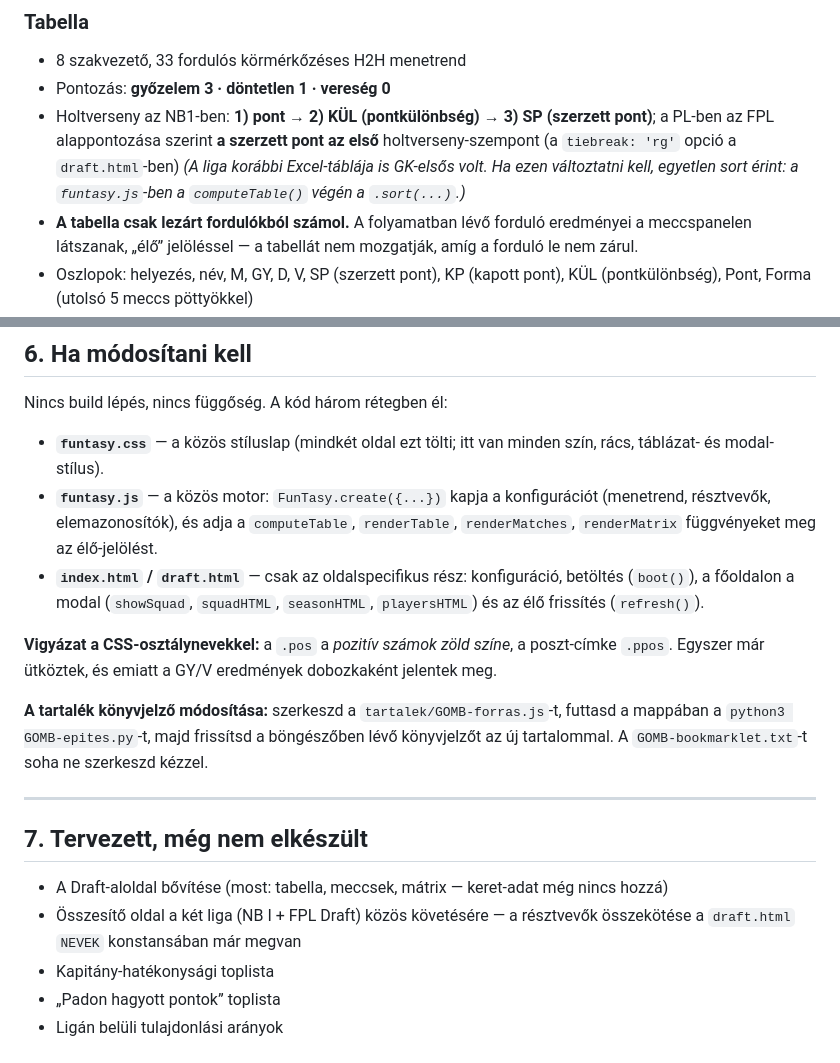
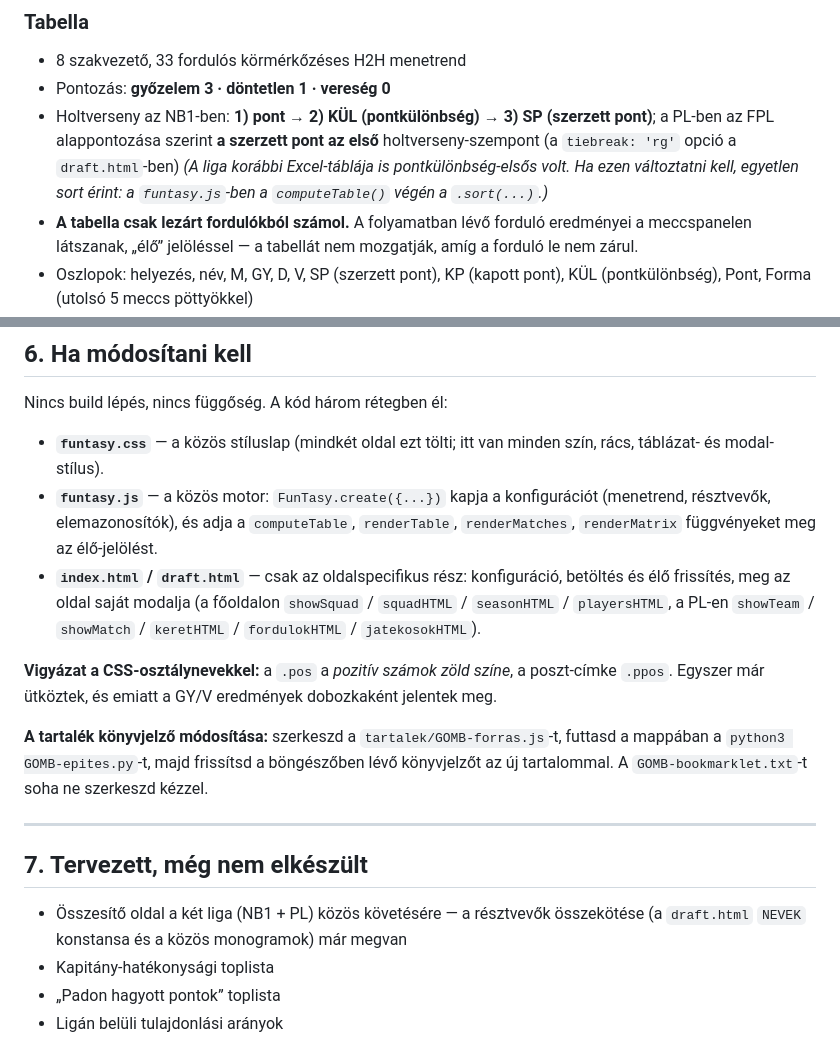
Before and after one commit to Vinceszy/Funtasy-Liga, a Markdown page: README.md, 2 parts joined by grey strips. GitHub-like rendering.

Commit message:
README: a 7. fejezet lemaradt az atvizsgalasrol - potlas
- a 'Draft-aloldal bovitese' terv torolve: elkeszult (keretek, fordulok,
  szezon jatekosai, meccs-reszletek, elo allasok)
- a 6. fejezet retegleirasa a PL modaljat is nevesiti
- a holtverseny-megjegyzes a mai szohasznalattal (pontkulonbseg, nem GK)

```diff
--- a/README.md
+++ b/README.md
@@ -21,8 +21,8 @@ azonos a két ligában, ez lesz a kulcs a majdani összesítő oldalhoz.
 - Holtverseny az NB1-ben: **1) pont → 2) KÜL (pontkülönbség) → 3) SP (szerzett pont)**;
   a PL-ben az FPL alappontozása szerint **a szerzett pont az első** holtverseny-szempont
   (a `tiebreak: 'rg'` opció a `draft.html`-ben)
-  *(A liga korábbi Excel-táblája is GK-elsős volt. Ha ezen változtatni kell, egyetlen sort
-  érint: a `funtasy.js`-ben a `computeTable()` végén a `.sort(...)`.)*
+  *(A liga korábbi Excel-táblája is pontkülönbség-elsős volt. Ha ezen változtatni kell,
+  egyetlen sort érint: a `funtasy.js`-ben a `computeTable()` végén a `.sort(...)`.)*
 - **A tabella csak lezárt fordulókból számol.** A folyamatban lévő forduló eredményei a
   meccspanelen látszanak, „élő” jelöléssel — a tabellát nem mozgatják, amíg a forduló
   le nem zárul.
@@ -257,8 +257,9 @@ Nincs build lépés, nincs függőség. A kód három rétegben él:
   (menetrend, résztvevők, elemazonosítók), és adja a `computeTable`, `renderTable`,
   `renderMatches`, `renderMatrix` függvényeket meg az élő-jelölést.
 - **`index.html` / `draft.html`** — csak az oldalspecifikus rész: konfiguráció, betöltés
-  (`boot()`), a főoldalon a modal (`showSquad`, `squadHTML`, `seasonHTML`, `playersHTML`)
-  és az élő frissítés (`refresh()`).
+  és élő frissítés, meg az oldal saját modalja (a főoldalon `showSquad` / `squadHTML` /
+  `seasonHTML` / `playersHTML`, a PL-en `showTeam` / `showMatch` / `keretHTML` /
+  `fordulokHTML` / `jatekosokHTML`).
 
 **Vigyázat a CSS-osztálynevekkel:** a `.pos` a *pozitív számok zöld színe*, a poszt-címke
 `.ppos`. Egyszer már ütköztek, és emiatt a GY/V eredmények dobozkaként jelentek meg.
@@ -271,9 +272,8 @@ tartalommal. A `GOMB-bookmarklet.txt`-t soha ne szerkeszd kézzel.
 
 ## 7. Tervezett, még nem elkészült
 
-- A Draft-aloldal bővítése (most: tabella, meccsek, mátrix — keret-adat még nincs hozzá)
-- Összesítő oldal a két liga (NB I + FPL Draft) közös követésére — a résztvevők
-  összekötése a `draft.html` `NEVEK` konstansában már megvan
+- Összesítő oldal a két liga (NB1 + PL) közös követésére — a résztvevők összekötése
+  (a `draft.html` `NEVEK` konstansa és a közös monogramok) már megvan
 - Kapitány-hatékonysági toplista
 - „Padon hagyott pontok” toplista
 - Ligán belüli tulajdonlási arányok
```
